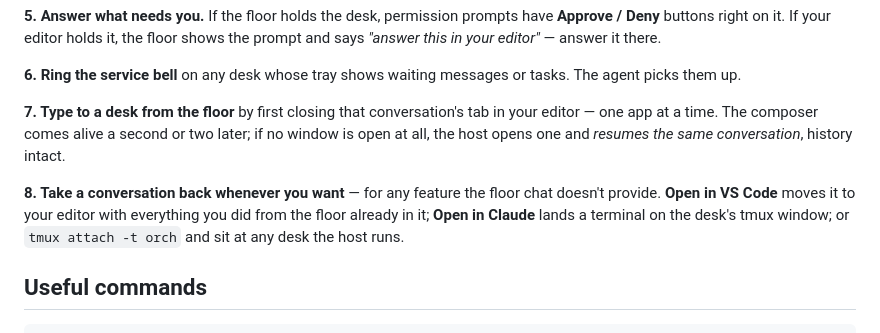
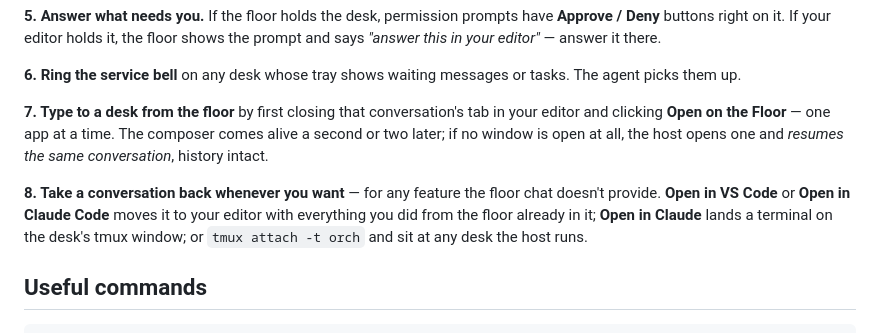
Before and after one commit to appideasDOTcom/appideas-mcp-orchestratinator, a Markdown page: README.md, the part around the change. Drawn GitHub-style.

Commit message:
README updates, part 6

```diff
--- a/README.md
+++ b/README.md
@@ -199,15 +199,15 @@ there.
 tasks. The agent picks them up.
 
 **7. Type to a desk from the floor** by first closing that conversation's tab
-in your editor — one app at a time. The composer comes alive a second or two
-later; if no window is open at all, the host opens one and *resumes the same
-conversation*, history intact.
+in your editor and clicking **Open on the Floor** — one app at a time. The composer
+comes alive a second or two later; if no window is open at all, the host opens
+one and *resumes the same conversation*, history intact.
 
 **8. Take a conversation back whenever you want** — for any feature the floor
-chat doesn't provide. **Open in VS Code** moves it to your editor with
-everything you did from the floor already in it; **Open in Claude** lands a
-terminal on the desk's tmux window; or `tmux attach -t orch` and sit at any
-desk the host runs.
+chat doesn't provide. **Open in VS Code** or **Open in Claude Code** moves it
+to your editor with everything you did from the floor already in it; **Open in
+Claude** lands a terminal on the desk's tmux window; or `tmux attach -t orch`
+and sit at any desk the host runs.
 
 ## Useful commands
 
```
